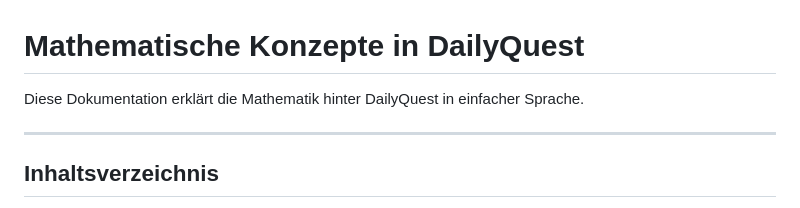
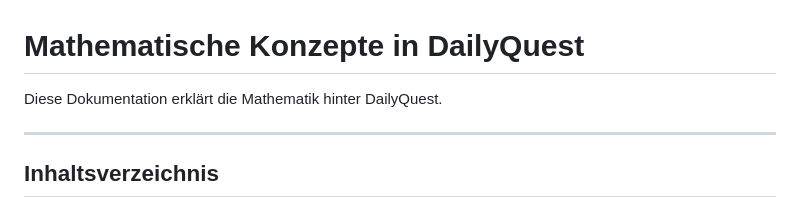
Before and after one commit to 017pixel/DailyQuest, a Markdown page: Mathematische-Konzepte.md, the part around the change. GitHub-like rendering.

Commit message:
Mathematische-Konzepte.md aktualisieren

```diff
--- a/Mathematische-Konzepte.md
+++ b/Mathematische-Konzepte.md
@@ -1,6 +1,6 @@
 # Mathematische Konzepte in DailyQuest
 
-Diese Dokumentation erklärt die Mathematik hinter DailyQuest in einfacher Sprache.
+Diese Dokumentation erklärt die Mathematik hinter DailyQuest.
 
 ---
 
```
